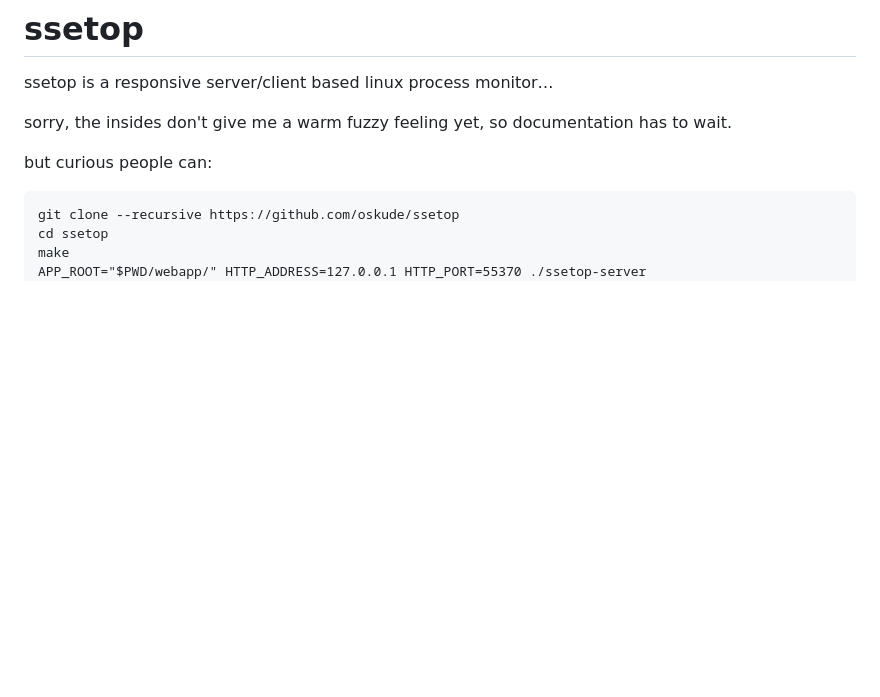
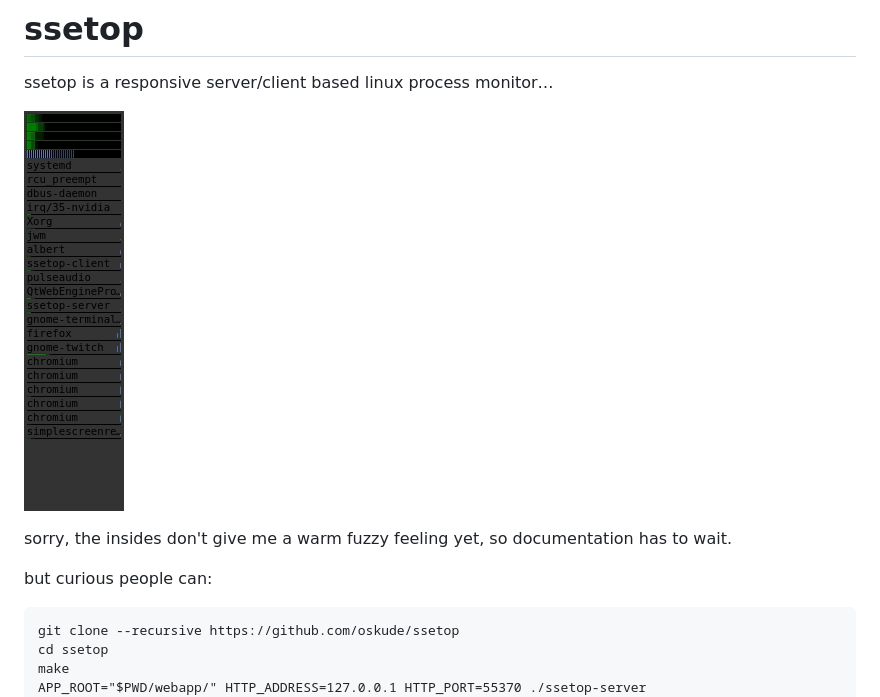
Before and after one commit to oskude/ssetop, a Markdown page: readme.md, the part around the change. GitHub-like rendering; pictures changed too: screenshot.gif (added); blank space fills up the shorter version.

Commit message:
add screenshot

```diff
--- a/readme.md
+++ b/readme.md
@@ -1,6 +1,8 @@
 # ssetop
 
 ssetop is a responsive server/client based linux process monitor…
+
+![screenshot](screenshot.gif?raw=true)
 
 sorry, the insides don't give me a warm fuzzy feeling yet, so documentation has to wait.
 
```
